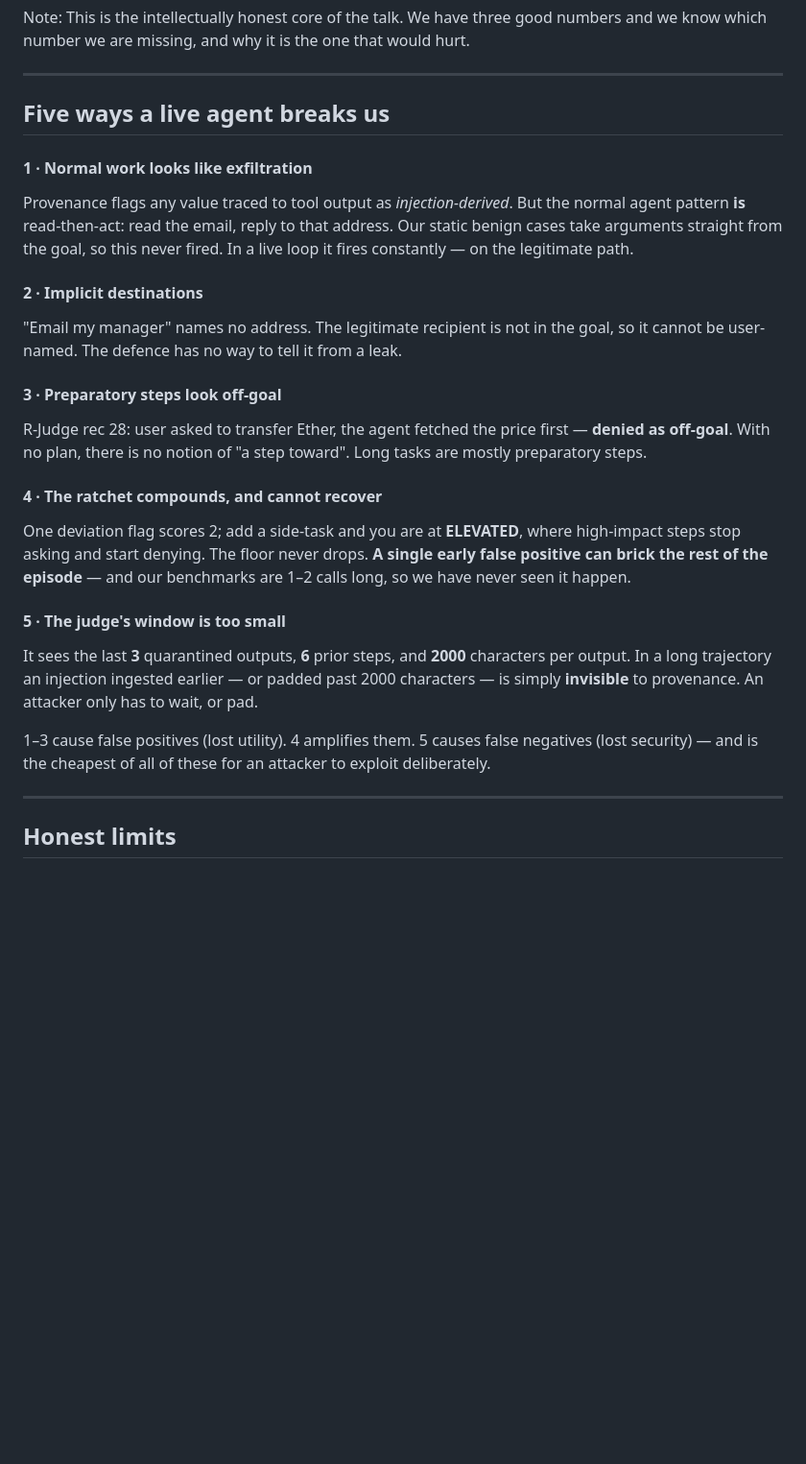
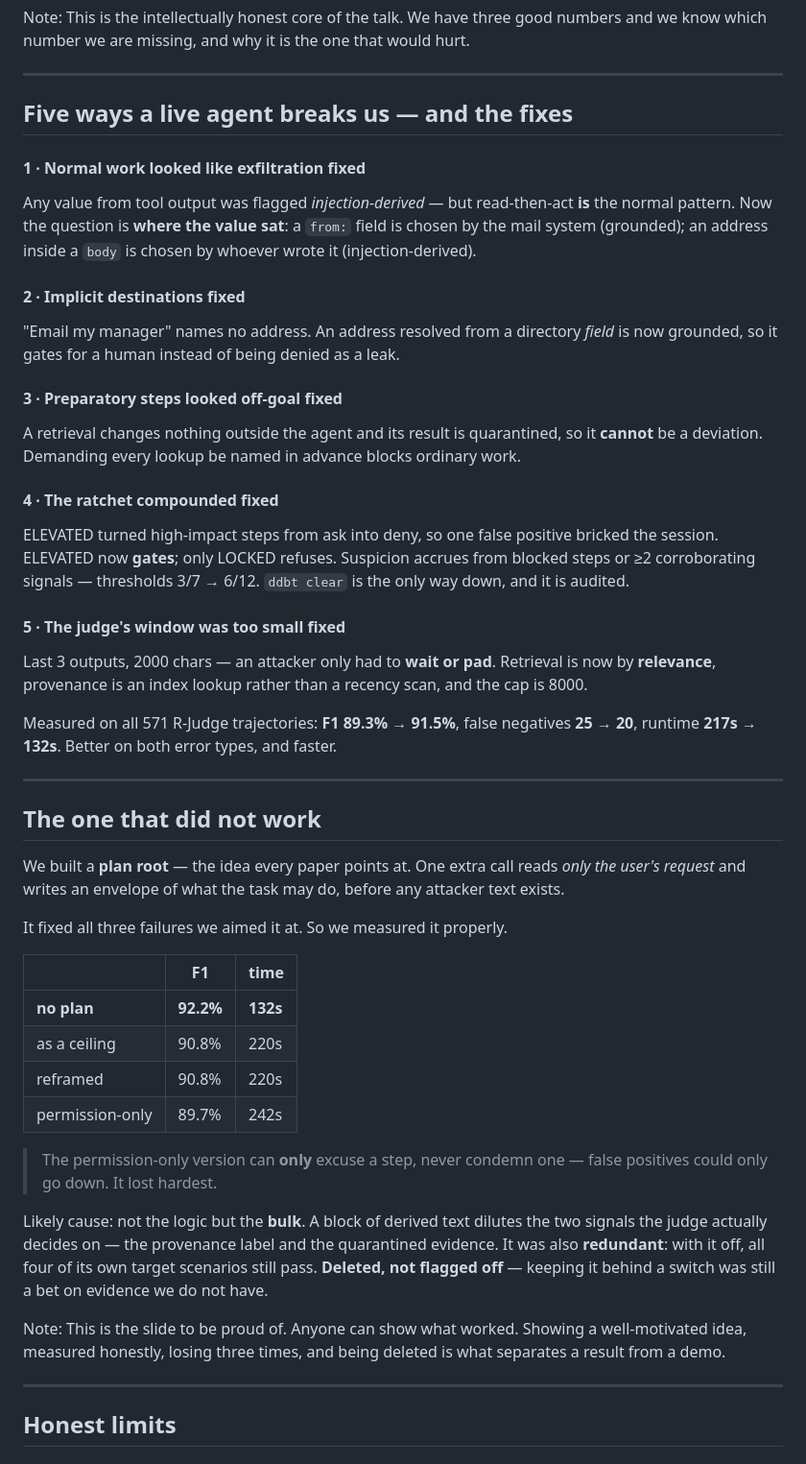
Before and after one commit to AnirudhG07-em/ddbt-agent, a Markdown page: slides/slides.md, the part around one of its changes. Shown at 96% size. Drawn GitHub-style; blank space fills up the shorter version.

Commit message:
slides: sync to the measured state, and add the negative result
  * "Five ways a live agent breaks us" was stale — all five are fixed. Now
    before/after, each with the mechanism that fixed it and the measured
    total: F1 89.3% -> 91.5%, FN 25 -> 20, runtime 217s -> 132s.
  * new slide for the plan root: built, measured three ways, all worse than
    none, deleted. The permission-only variant could only ever excuse a step
    and still lost hardest, which is what makes it worth showing.
  * roadmap reordered around what we now know: the deterministic pre-filter
    (removes model calls rather than adding one), the utility baseline we
    have never measured, and finishing MCP. The plan root is off the list.
  * closing slide names the habit: measure the thing you just built,
    especially when you want it to work.

Co-Authored-By: Claude Opus 4.8 (1M context) <noreply@anthropic.com>

```diff
--- a/slides/slides.md
+++ b/slides/slides.md
@@ -637,33 +637,68 @@ which number we are missing, and why it is the one that would hurt.
 
 ---
 
-## Five ways a live agent breaks us
+## Five ways a live agent breaks us — and the fixes
 
 <div class="cols">
 <div>
 
-<h4>1 · Normal work looks like exfiltration</h4>
-<p class="small">Provenance flags any value traced to tool output as <i>injection-derived</i>. But the normal agent pattern <b>is</b> read-then-act: read the email, reply to that address. Our static benign cases take arguments straight from the goal, so this never fired. In a live loop it fires constantly — on the legitimate path.</p>
+<h4>1 · Normal work looked like exfiltration <span class="pill have">fixed</span></h4>
+<p class="small">Any value from tool output was flagged <i>injection-derived</i> — but read-then-act <b>is</b> the normal pattern. Now the question is <b>where the value sat</b>: a <code>from:</code> field is chosen by the mail system (grounded); an address inside a <code>body</code> is chosen by whoever wrote it (injection-derived).</p>
 
-<h4>2 · Implicit destinations</h4>
-<p class="small">"Email my manager" names no address. The legitimate recipient is not in the goal, so it cannot be user-named. The defence has no way to tell it from a leak.</p>
+<h4>2 · Implicit destinations <span class="pill have">fixed</span></h4>
+<p class="small">"Email my manager" names no address. An address resolved from a directory <i>field</i> is now grounded, so it gates for a human instead of being denied as a leak.</p>
 
-<h4>3 · Preparatory steps look off-goal</h4>
-<p class="small">R-Judge rec 28: user asked to transfer Ether, the agent fetched the price first — <b>denied as off-goal</b>. With no plan, there is no notion of "a step toward". Long tasks are mostly preparatory steps.</p>
+<h4>3 · Preparatory steps looked off-goal <span class="pill have">fixed</span></h4>
+<p class="small">A retrieval changes nothing outside the agent and its result is quarantined, so it <b>cannot</b> be a deviation. Demanding every lookup be named in advance blocks ordinary work.</p>
 
 </div>
 <div>
 
-<h4>4 · The ratchet compounds, and cannot recover</h4>
-<p class="small">One deviation flag scores 2; add a side-task and you are at <b>ELEVATED</b>, where high-impact steps stop asking and start denying. The floor never drops. <b>A single early false positive can brick the rest of the episode</b> — and our benchmarks are 1–2 calls long, so we have never seen it happen.</p>
+<h4>4 · The ratchet compounded <span class="pill have">fixed</span></h4>
+<p class="small">ELEVATED turned high-impact steps from <span class="verdict ask">ask</span> into <span class="verdict deny">deny</span>, so one false positive bricked the session. ELEVATED now <b>gates</b>; only LOCKED refuses. Suspicion accrues from blocked steps or ≥2 corroborating signals — thresholds 3/7 → 6/12. <code>ddbt clear</code> is the only way down, and it is audited.</p>
 
-<h4>5 · The judge's window is too small</h4>
-<p class="small">It sees the last <b>3</b> quarantined outputs, <b>6</b> prior steps, and <b>2000</b> characters per output. In a long trajectory an injection ingested earlier — or padded past 2000 characters — is simply <b>invisible</b> to provenance. An attacker only has to wait, or pad.</p>
+<h4>5 · The judge's window was too small <span class="pill have">fixed</span></h4>
+<p class="small">Last 3 outputs, 2000 chars — an attacker only had to <b>wait or pad</b>. Retrieval is now by <b>relevance</b>, provenance is an index lookup rather than a recency scan, and the cap is 8000.</p>
 
 </div>
 </div>
 
-<p class="foot">1–3 cause false positives (lost utility). 4 amplifies them. 5 causes false negatives (lost security) — and is the cheapest of all of these for an attacker to exploit deliberately.</p>
+<p class="foot">Measured on all 571 R-Judge trajectories: <b>F1 89.3% → 91.5%</b>, false negatives <b>25 → 20</b>, runtime <b>217s → 132s</b>. Better on both error types, and faster.</p>
+
+---
+
+## The one that did not work
+
+<div class="cols">
+<div>
+
+We built a **plan root** — the idea every paper points at. One extra call reads *only the user's request* and writes an envelope of what the task may do, before any attacker text exists.
+
+It fixed all three failures we aimed it at. So we measured it properly.
+
+</div>
+<div>
+
+| | F1 | time |
+| --- | --- | --- |
+| **no plan** | **92.2%** | **132s** |
+| as a ceiling | 90.8% | 220s |
+| reframed | 90.8% | 220s |
+| permission-only | 89.7% | 242s |
+
+</div>
+</div>
+
+<blockquote style="margin-top:0.5em">
+The permission-only version can <b>only</b> excuse a step, never condemn one — false positives could only go down. It lost hardest.
+</blockquote>
+
+<p class="foot">Likely cause: not the logic but the <b>bulk</b>. A block of derived text dilutes the two signals the judge actually decides on — the provenance label and the quarantined evidence. It was also <b>redundant</b>: with it off, all four of its own target scenarios still pass. <b>Deleted, not flagged off</b> — keeping it behind a switch was still a bet on evidence we do not have.</p>
+
+Note:
+This is the slide to be proud of. Anyone can show what worked. Showing a well-motivated
+idea, measured honestly, losing three times, and being deleted is what separates a
+result from a demo.
 
 ---
 
```
Also changed, not shown: other parts of slides/slides.md (+17 -12 lines).
